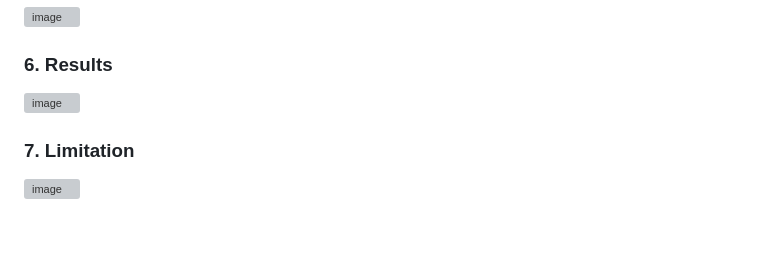
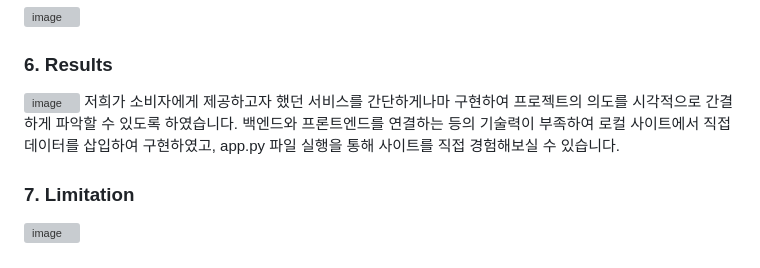
Before and after one commit to Chaemin-Hwang/24-1_DSL_Modeling_NLP2_Restaurant_Review_Sentiment_Analysis, a Markdown page: README.md, the part around the change. Rendered like a GitHub page; blank space fills up the shorter version; grey boxes are pictures that could not be loaded.

```diff
--- a/README.md
+++ b/README.md
@@ -45,7 +45,8 @@
 
 ### 6. Results
 ![image](https://github.com/Chaemin-Hwang/24-1_DSL_Modeling_NLP2_Restaurant_Review_Sentiment_Analysis/assets/147033744/8fd4abe9-3026-4bb5-b744-4609bb9c5277)
-
+저희가 소비자에게 제공하고자 했던 서비스를 간단하게나마 구현하여 프로젝트의 의도를 시각적으로 간결하게 파악할 수 있도록 하였습니다.
+백엔드와 프론트엔드를 연결하는 등의 기술력이 부족하여 로컬 사이트에서 직접 데이터를 삽입하여 구현하였고, app.py 파일 실행을 통해 사이트를 직접 경험해보실 수 있습니다.
 
 ### 7. Limitation
 ![image](https://github.com/Chaemin-Hwang/24-1_DSL_Modeling_NLP2_Restaurant_Review_Sentiment_Analysis/assets/147033744/2aedd3ba-558e-49c4-8fac-bce96566a205)
```
